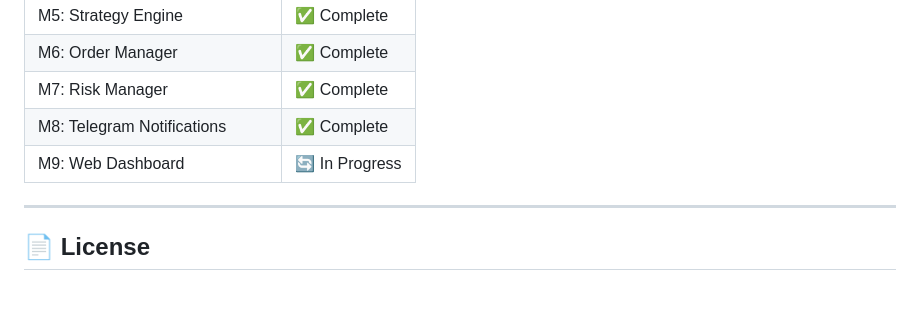
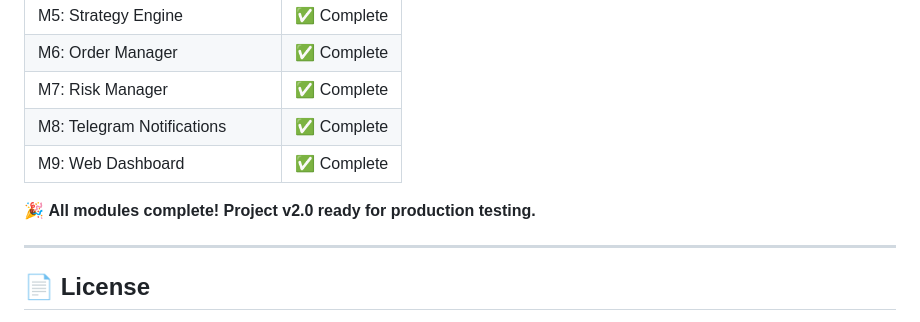
Before and after one commit to Jaffar3600/algo-trading-bot, a Markdown page: README.md, the part around the change. GitHub-like rendering; blank space fills up the shorter version.

```diff
--- a/README.md
+++ b/README.md
@@ -201,7 +201,9 @@ Daily logs in `logs/` directory:
 | M6: Order Manager | ✅ Complete |
 | M7: Risk Manager | ✅ Complete |
 | M8: Telegram Notifications | ✅ Complete |
-| M9: Web Dashboard | 🔄 In Progress |
+| M9: Web Dashboard | ✅ Complete |
+
+🎉 **All modules complete! Project v2.0 ready for production testing.**
 
 ---
 
```
Also changed, not shown: algo_trading_bot/README.md (+35 -1 lines).
